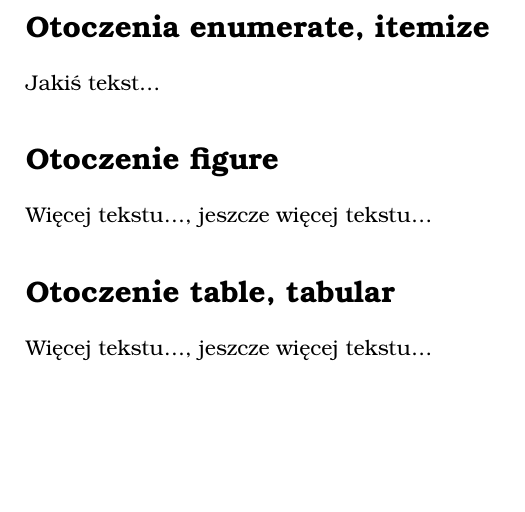
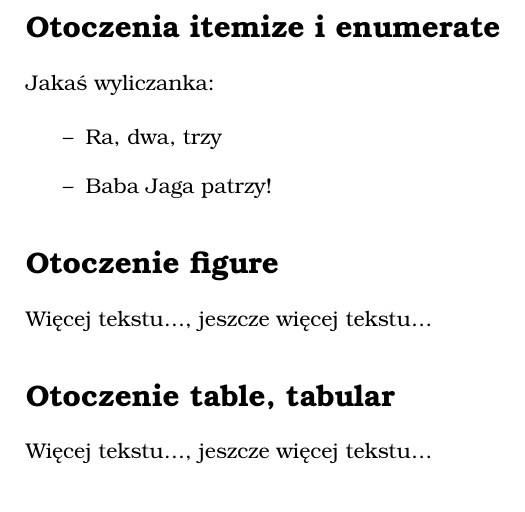
Before and after one commit to wbzyl/texworks-templates, a LaTeX document (templates/Basic XeLaTeX documents/article.tex): part of the page, cut so that both start at the same text, the shorter picture padded with empty space. Compiled offline with XeLaTeX.

Commit message:
Update templates/Basic XeLaTeX documents/article.tex

```diff
--- a/templates/Basic XeLaTeX documents/article.tex
+++ b/templates/Basic XeLaTeX documents/article.tex
@@ -15,6 +15,8 @@
 \usepackage{polyglossia}
 \setdefaultlanguage{polish}
 
+\renewcommand{\labelitemi}{--}
+
 \title{Otoczenia \LaTeX-owe}
 \date{28.02.2012}
 
@@ -24,13 +26,20 @@
 %\tableofcontents
 %\newpage
 
-\section*{Otoczenia enumerate, itemize}
+\section*{Otoczenia itemize i~enumerate}
 
-Jakiś tekst\ldots
+Jakaś wyliczanka:
+
+\begin{itemize}
+\item Ra, dwa, trzy
+\item Baba Jaga patrzy!
+\end{itemize}
+
 
 \section*{Otoczenie figure}
 
 Więcej tekstu\ldots, jeszcze więcej tekstu\ldots
+
 
 \section*{Otoczenie table, tabular}
 
```
Also changed, not shown: templates/Basic XeLaTeX documents/article.tex (2 more changed lines).
